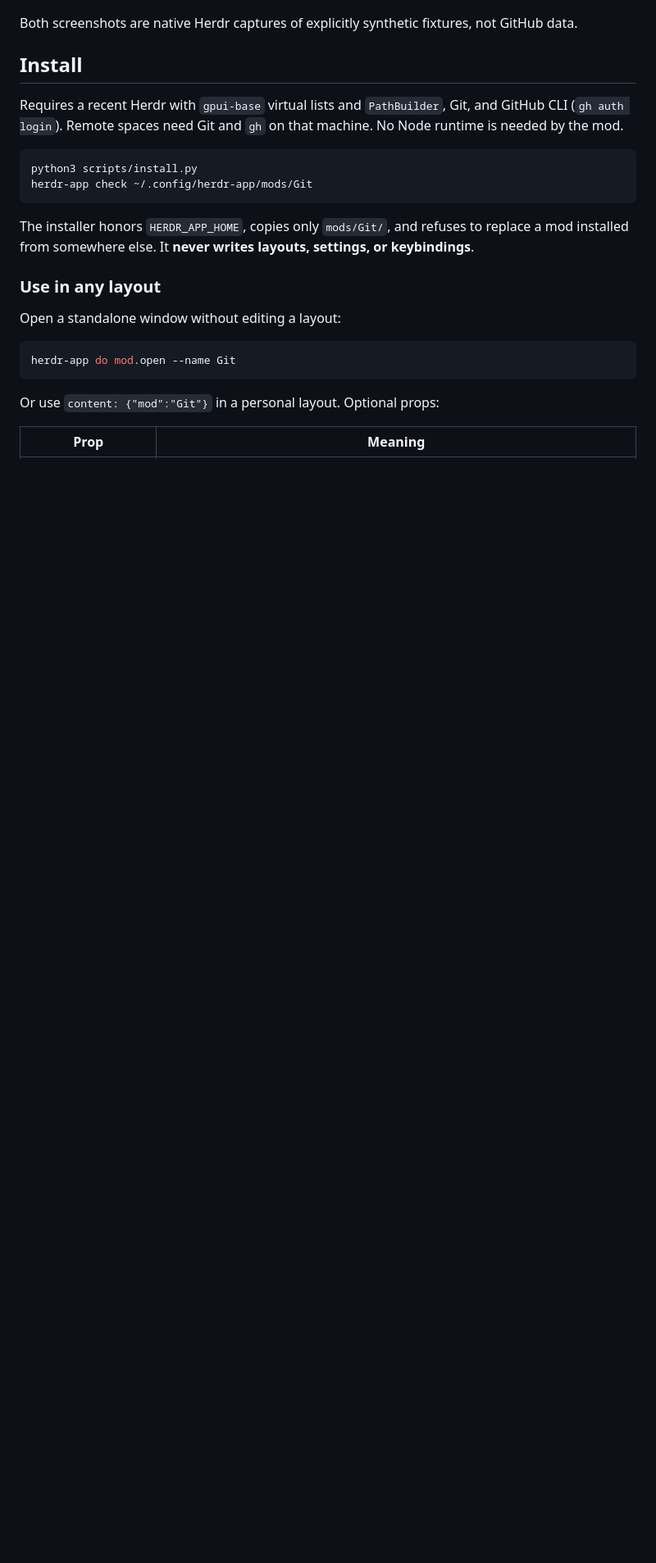
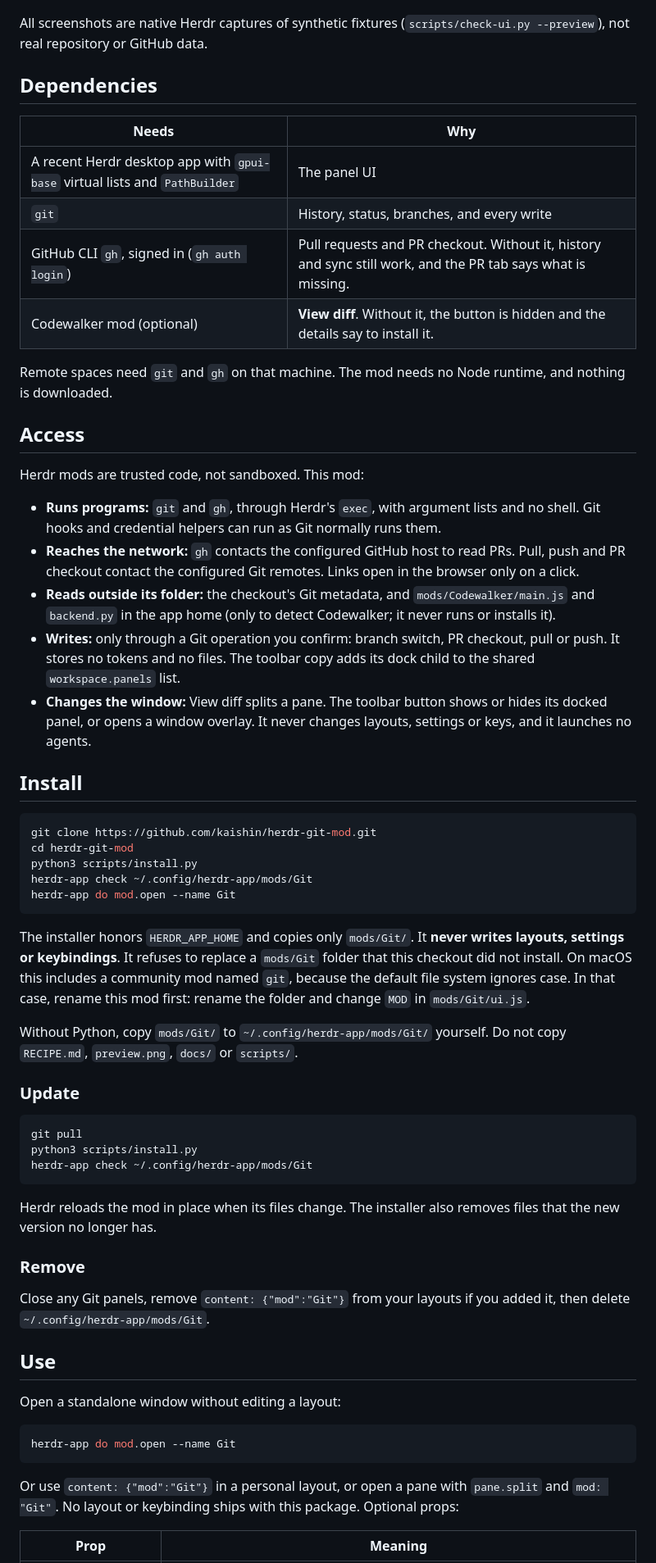
Before and after one commit to kaishin/herdr-git-mod, a Markdown page: README.md, the part around one of its changes. Shown at 82% size. GitHub-like rendering; blank space fills up the shorter version.

````diff
--- a/README.md
+++ b/README.md
@@ -16,20 +16,58 @@ A native Git panel that sits beside Codewalker Review. Commit history first; pul
 
 ![Pull requests with synthetic preview data](docs/pull-requests.png)
 
-Both screenshots are native Herdr captures of explicitly synthetic fixtures, not GitHub data.
+All screenshots are native Herdr captures of synthetic fixtures (`scripts/check-ui.py --preview`), not real repository or GitHub data.
+
+## Dependencies
+
+| Needs | Why |
+|---|---|
+| A recent Herdr desktop app with `gpui-base` virtual lists and `PathBuilder` | The panel UI |
+| `git` | History, status, branches, and every write |
+| GitHub CLI `gh`, signed in (`gh auth login`) | Pull requests and PR checkout. Without it, history and sync still work, and the PR tab says what is missing. |
+| Codewalker mod (optional) | **View diff**. Without it, the button is hidden and the details say to install it. |
+
+Remote spaces need `git` and `gh` on that machine. The mod needs no Node runtime, and nothing is downloaded.
+
+## Access
+
+Herdr mods are trusted code, not sandboxed. This mod:
+
+- **Runs programs:** `git` and `gh`, through Herdr's `exec`, with argument lists and no shell. Git hooks and credential helpers can run as Git normally runs them.
+- **Reaches the network:** `gh` contacts the configured GitHub host to read PRs. Pull, push and PR checkout contact the configured Git remotes. Links open in the browser only on a click.
+- **Reads outside its folder:** the checkout's Git metadata, and `mods/Codewalker/main.js` and `backend.py` in the app home (only to detect Codewalker; it never runs or installs it).
+- **Writes:** only through a Git operation you confirm: branch switch, PR checkout, pull or push. It stores no tokens and no files. The toolbar copy adds its dock child to the shared `workspace.panels` list.
+- **Changes the window:** View diff splits a pane. The toolbar button shows or hides its docked panel, or opens a window overlay. It never changes layouts, settings or keys, and it launches no agents.
 
 ## Install
 
-Requires a recent Herdr with `gpui-base` virtual lists and `PathBuilder`, Git, and GitHub CLI (`gh auth login`). Remote spaces need Git and `gh` on that machine. No Node runtime is needed by the mod.
+```sh
+git clone https://github.com/kaishin/herdr-git-mod.git
+cd herdr-git-mod
+python3 scripts/install.py
+herdr-app check ~/.config/herdr-app/mods/Git
+herdr-app do mod.open --name Git
+```
+
+The installer honors `HERDR_APP_HOME` and copies only `mods/Git/`. It **never writes layouts, settings or keybindings**. It refuses to replace a `mods/Git` folder that this checkout did not install. On macOS this includes a community mod named `git`, because the default file system ignores case. In that case, rename this mod first: rename the folder and change `MOD` in `mods/Git/ui.js`.
+
+Without Python, copy `mods/Git/` to `~/.config/herdr-app/mods/Git/` yourself. Do not copy `RECIPE.md`, `preview.png`, `docs/` or `scripts/`.
+
+### Update
 
 ```sh
+git pull
 python3 scripts/install.py
 herdr-app check ~/.config/herdr-app/mods/Git
 ```
 
-The installer honors `HERDR_APP_HOME`, copies only `mods/Git/`, and refuses to replace a mod installed from somewhere else. It **never writes layouts, settings, or keybindings**.
+Herdr reloads the mod in place when its files change. The installer also removes files that the new version no longer has.
 
-### Use in any layout
+### Remove
+
+Close any Git panels, remove `content: {"mod":"Git"}` from your layouts if you added it, then delete `~/.config/herdr-app/mods/Git`.
+
+## Use
 
 Open a standalone window without editing a layout:
 
@@ -37,7 +75,7 @@ Open a standalone window without editing a layout:
 herdr-app do mod.open --name Git
 ```
 
-Or use `content: {"mod":"Git"}` in a personal layout. Optional props:
+Or use `content: {"mod":"Git"}` in a personal layout, or open a pane with `pane.split` and `mod: "Git"`. No layout or keybinding ships with this package. Optional props:
 
 | Prop | Meaning |
 |---|---|
````
Also changed, not shown: other parts of README.md (+44 -36 lines), DESIGN.md (+1 -1 lines), RECIPE.md (added, +67 -0 lines), docs/history.png (deleted), docs/preview-source.png (added), preview.png (added), 9 other files.
